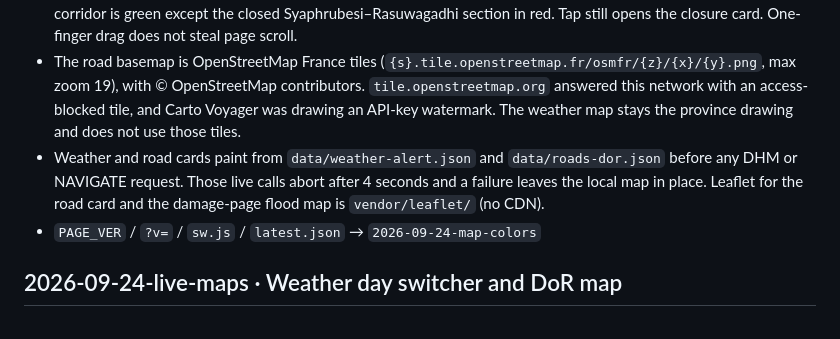
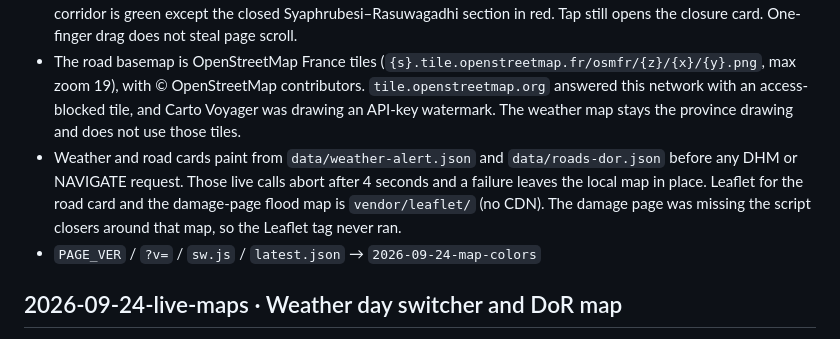
Before and after one commit to nirajbhusal/rasuwa-flood-bulletin, a Markdown page: CHANGELOG.md, the part around the change. Drawn GitHub-style.

Commit message:
Note that the damage-page map script now actually loads Leaflet.
Co-authored-by: Niraj Bhusal <neerajbhusal@gmail.com>

```diff
--- a/CHANGELOG.md
+++ b/CHANGELOG.md
@@ -4,7 +4,7 @@
 - Overview colours follow the printed rainfall category: very heavy is red, heavy to very heavy is orange, heavy is yellow. Day mode still uses the official DHM red / orange / yellow / green reading. The legend is those four swatches in Nepali and English. Gantt bars use the same four colours. Rainfall sentences are unchanged.
 - DoR markers are colour dots (closed red, partial orange, open green) with no code printed on the map. The NH42 corridor is green except the closed Syaphrubesi–Rasuwagadhi section in red. Tap still opens the closure card. One-finger drag does not steal page scroll.
 - The road basemap is OpenStreetMap France tiles (`{s}.tile.openstreetmap.fr/osmfr/{z}/{x}/{y}.png`, max zoom 19), with © OpenStreetMap contributors. `tile.openstreetmap.org` answered this network with an access-blocked tile, and Carto Voyager was drawing an API-key watermark. The weather map stays the province drawing and does not use those tiles.
-- Weather and road cards paint from `data/weather-alert.json` and `data/roads-dor.json` before any DHM or NAVIGATE request. Those live calls abort after 4 seconds and a failure leaves the local map in place. Leaflet for the road card and the damage-page flood map is `vendor/leaflet/` (no CDN).
+- Weather and road cards paint from `data/weather-alert.json` and `data/roads-dor.json` before any DHM or NAVIGATE request. Those live calls abort after 4 seconds and a failure leaves the local map in place. Leaflet for the road card and the damage-page flood map is `vendor/leaflet/` (no CDN). The damage page was missing the script closers around that map, so the Leaflet tag never ran.
 - `PAGE_VER` / `?v=` / `sw.js` / `latest.json` → `2026-09-24-map-colors`
 
 ## 2026-09-24-live-maps · Weather day switcher and DoR map
```
